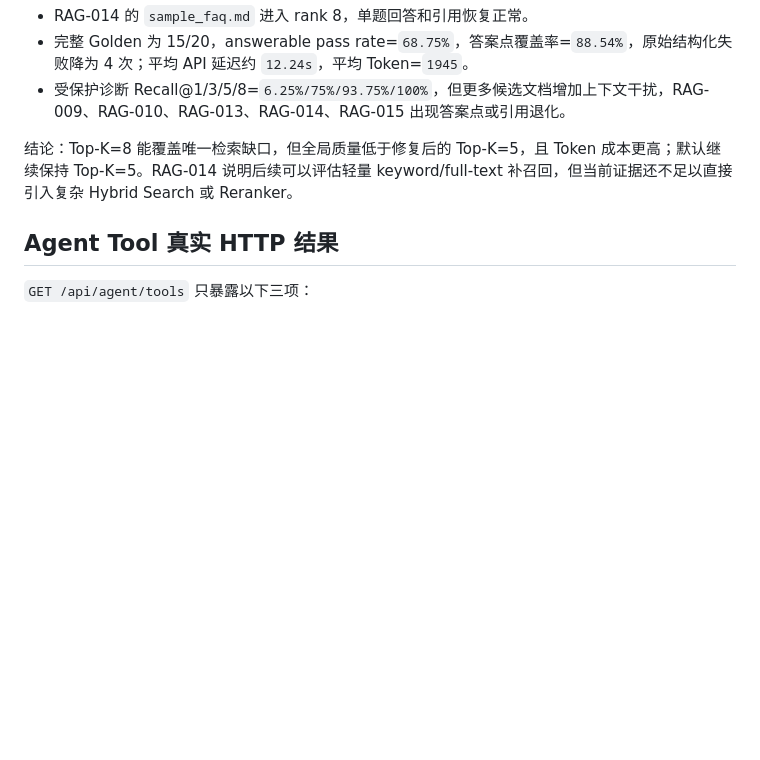
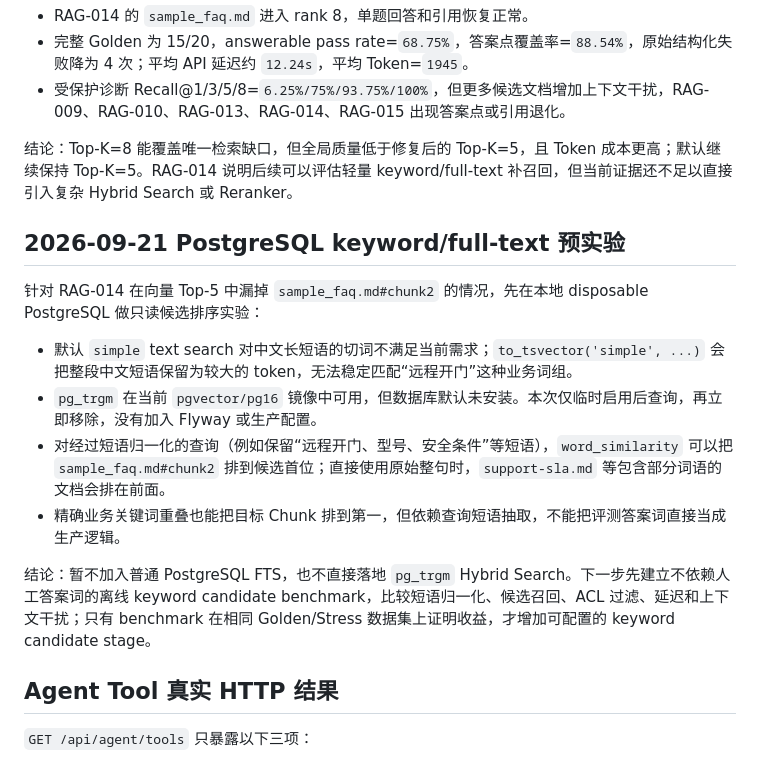
Before and after one commit to mikehot/rag-knowledge-base, a Markdown page: evaluation/reports/golden-v1-structured-output-local-2026-09-20.md, the part around the change. Drawn GitHub-style; blank space fills up the shorter version.

Commit message:
docs: record keyword retrieval experiment

```diff
--- a/evaluation/reports/golden-v1-structured-output-local-2026-09-20.md
+++ b/evaluation/reports/golden-v1-structured-output-local-2026-09-20.md
@@ -83,6 +83,17 @@ LM Studio 服务日志显示，失败请求的 `reasoning_tokens` 接近整个 c
 
 结论：Top-K=8 能覆盖唯一检索缺口，但全局质量低于修复后的 Top-K=5，且 Token 成本更高；默认继续保持 Top-K=5。RAG-014 说明后续可以评估轻量 keyword/full-text 补召回，但当前证据还不足以直接引入复杂 Hybrid Search 或 Reranker。
 
+## 2026-09-21 PostgreSQL keyword/full-text 预实验
+
+针对 RAG-014 在向量 Top-5 中漏掉 `sample_faq.md#chunk2` 的情况，先在本地 disposable PostgreSQL 做只读候选排序实验：
+
+- 默认 `simple` text search 对中文长短语的切词不满足当前需求；`to_tsvector('simple', ...)` 会把整段中文短语保留为较大的 token，无法稳定匹配“远程开门”这种业务词组。
+- `pg_trgm` 在当前 `pgvector/pg16` 镜像中可用，但数据库默认未安装。本次仅临时启用后查询，再立即移除，没有加入 Flyway 或生产配置。
+- 对经过短语归一化的查询（例如保留“远程开门、型号、安全条件”等短语），`word_similarity` 可以把 `sample_faq.md#chunk2` 排到候选首位；直接使用原始整句时，`support-sla.md` 等包含部分词语的文档会排在前面。
+- 精确业务关键词重叠也能把目标 Chunk 排到第一，但依赖查询短语抽取，不能把评测答案词直接当成生产逻辑。
+
+结论：暂不加入普通 PostgreSQL FTS，也不直接落地 `pg_trgm` Hybrid Search。下一步先建立不依赖人工答案词的离线 keyword candidate benchmark，比较短语归一化、候选召回、ACL 过滤、延迟和上下文干扰；只有 benchmark 在相同 Golden/Stress 数据集上证明收益，才增加可配置的 keyword candidate stage。
+
 ## Agent Tool 真实 HTTP 结果
 
 `GET /api/agent/tools` 只暴露以下三项：
```
Also changed, not shown: PROGRESS.md (+2 -2 lines), ROADMAP.md (+2 -0 lines).
